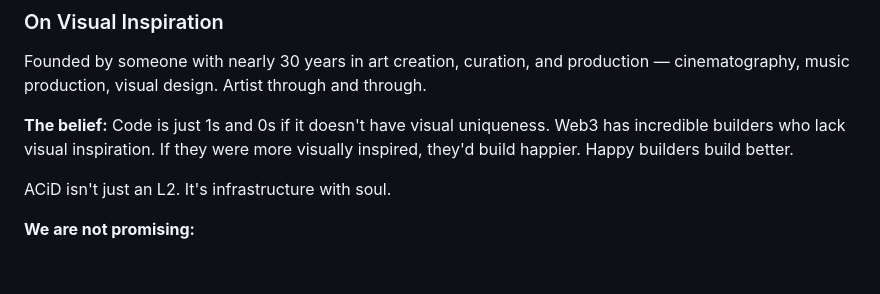
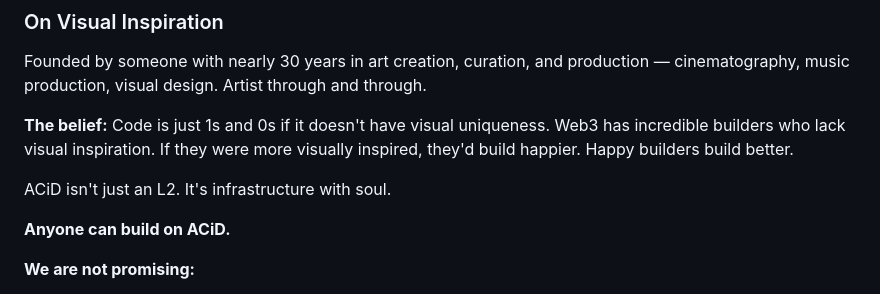
Before and after one commit to NoBanks/ACiD, a Markdown page: README.md, the part around the change. Drawn GitHub-style; blank space fills up the shorter version.

Commit message:
Add "Anyone can build on ACiD"
The things write themselves.

🤖 Generated with [Claude Code](https://claude.com/claude-code)

Co-Authored-By: Claude Opus 4.5 <noreply@anthropic.com>

```diff
--- a/README.md
+++ b/README.md
@@ -88,6 +88,8 @@ Founded by someone with nearly 30 years in art creation, curation, and productio
 **The belief:** Code is just 1s and 0s if it doesn't have visual uniqueness. Web3 has incredible builders who lack visual inspiration. If they were more visually inspired, they'd build happier. Happy builders build better.
 
 ACiD isn't just an L2. It's infrastructure with soul.
+
+**Anyone can build on ACiD.**
 
 **We are not promising:**
 - Revolutionary technology (it's a fork)
```
Also changed, not shown: PRD.md (+4 -0 lines), docs/MEME-ARSENAL.md (+1 -0 lines).
